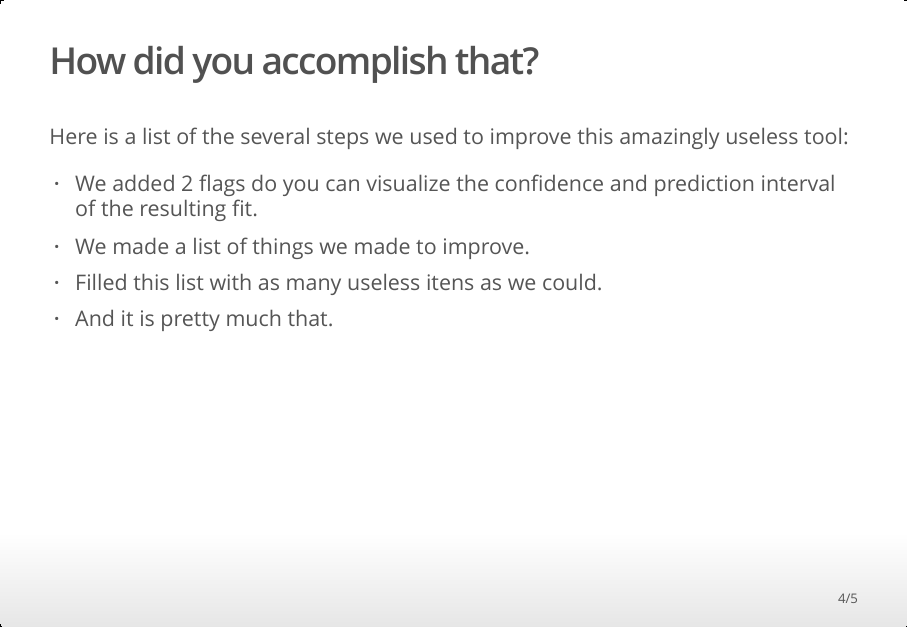
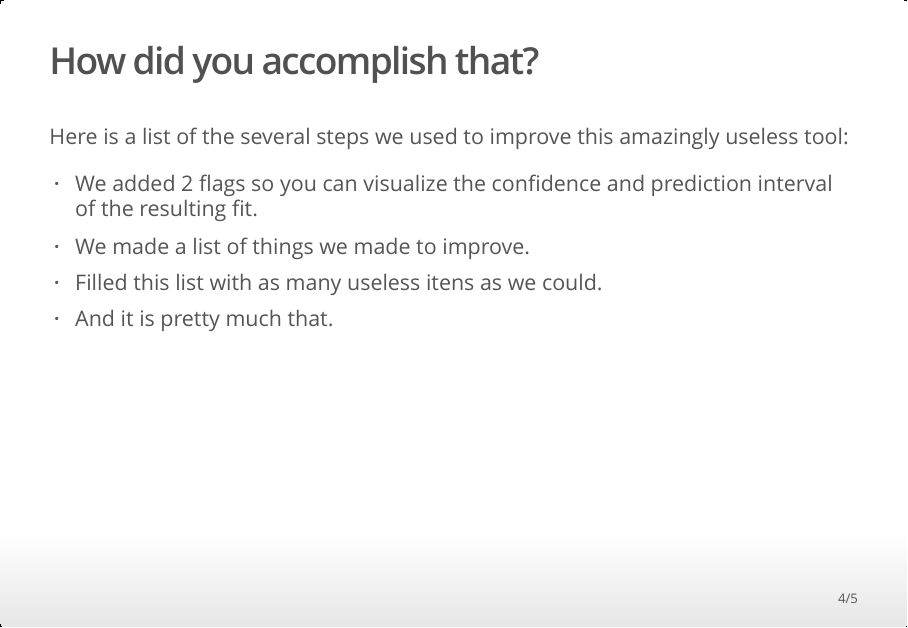
Before and after one commit to Harnkal/DP_courseProject_3, an R Markdown document (intGraph.pres.Rmd): page 4 of 5. The pictures show the output file intGraph.pres.html that the author committed with the source, opened offline.

Commit message:
correcting a typo

```diff
--- a/intGraph.pres.Rmd
+++ b/intGraph.pres.Rmd
@@ -39,7 +39,7 @@ You heard it right, we have improved the tool that you will never use in your li
 
 Here is a list of the several steps we used to improve this amazingly useless tool:
 
-- We added 2 flags do you can visualize the confidence and prediction interval of the resulting fit.
+- We added 2 flags so you can visualize the confidence and prediction interval of the resulting fit.
 - We made a list of things we made to improve.
 - Filled this list with as many useless itens as we could.
 - And it is pretty much that.
```
Also changed, not shown: intGraph.pres.html.
